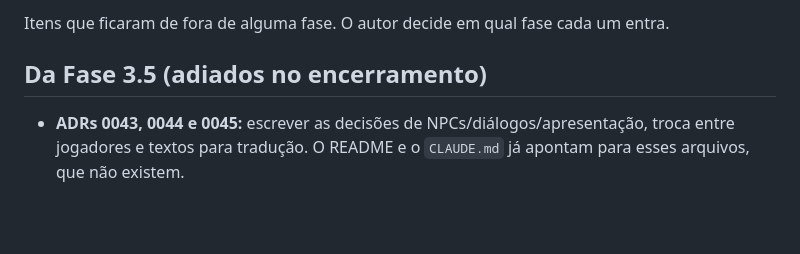
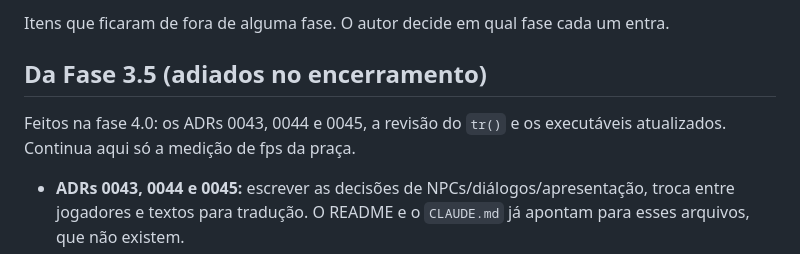
Before and after one commit to Dustyluc123/goblo, a Markdown page: docs/BACKLOG.md, the part around the change. GitHub-like rendering; blank space fills up the shorter version.

```diff
--- a/docs/BACKLOG.md
+++ b/docs/BACKLOG.md
@@ -4,6 +4,8 @@ Itens que ficaram de fora de alguma fase. O autor decide em qual fase cada um en
 
 ## Da Fase 3.5 (adiados no encerramento)
 
+Feitos na fase 4.0: os ADRs 0043, 0044 e 0045, a revisão do `tr()` e os executáveis atualizados. Continua aqui só a medição de fps da praça.
+
 - **ADRs 0043, 0044 e 0045:** escrever as decisões de NPCs/diálogos/apresentação, troca entre jogadores e textos para tradução. O README e o `CLAUDE.md` já apontam para esses arquivos, que não existem.
 - **Executáveis atualizados:** gerar de novo `client/export/Goblo-macOS.zip` e `client/export/windows/Goblo.exe` (os atuais são de antes do cliente da 3.5) e conferir no modo headless.
 - **Revisão da tradução:** conferir que todo texto montado com `%` na interface passa por `tr()` no modelo, para o `.pot` cobrir tudo.
```
Also changed, not shown: README.md (+6 -0 lines), docs/imagens/editor-de-personagem.jpg (added), docs/imagens/fogueira-e-corpo.jpg (added), docs/imagens/personagens-costas-capa.jpg (added), docs/imagens/personagens-misturados.jpg (added).
